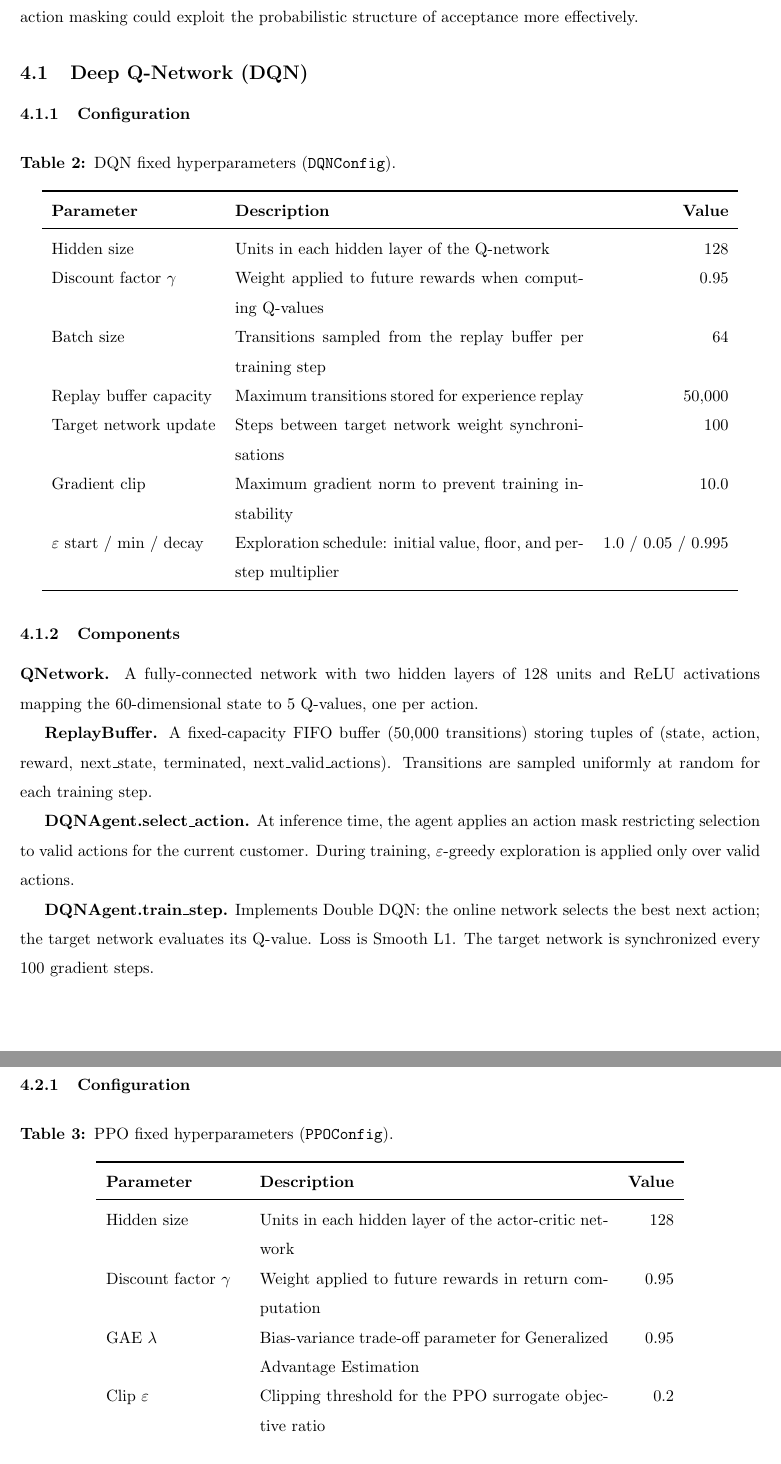
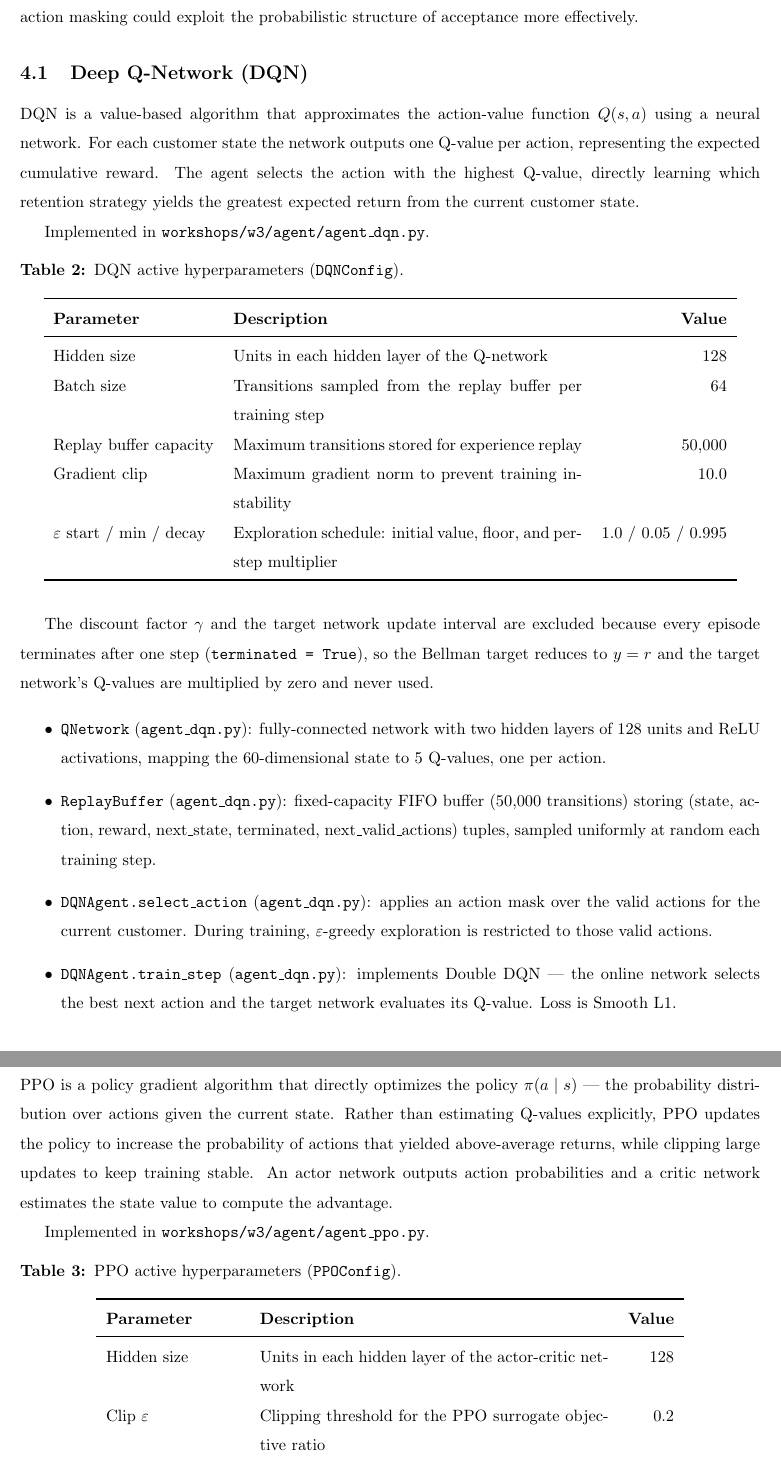
Before and after one commit to NicolasKappuru/customer-churn-prediction, a LaTeX document (docs/w3/group2_workshop3.tex): two parts of pages 8 and 9 of 11, joined at a grey line, cut so that both start at the same text. Compiled offline with pdfLaTeX.

Commit message:
fix: best training to PPO

```diff
--- a/docs/w3/group2_workshop3.tex
+++ b/docs/w3/group2_workshop3.tex
@@ -401,56 +401,73 @@ with explicit action masking could exploit the probabilistic structure of accept
 
 \subsection{Deep Q-Network (DQN)}
 
-\subsubsection{Configuration}
+DQN is a value-based algorithm that approximates the action-value function $Q(s, a)$
+using a neural network. For each customer state the network outputs one Q-value per
+action, representing the expected cumulative reward. The agent selects the action with
+the highest Q-value, directly learning which retention strategy yields the greatest
+expected return from the current customer state.
+
+Implemented in \texttt{workshops/w3/agent/agent\_dqn.py}.
 
 \begin{table}[H]
 \centering
-\caption{DQN fixed hyperparameters (\texttt{DQNConfig}).}
+\caption{DQN active hyperparameters (\texttt{DQNConfig}).}
 \begin{tabular}{lp{7.5cm}r}
 \toprule
 \textbf{Parameter} & \textbf{Description} & \textbf{Value} \\
 \midrule
-Hidden size & Units in each hidden layer of the Q-network & 128 \\
-Discount factor $\gamma$ & Weight applied to future rewards when computing Q-values & 0.95 \\
-Batch size & Transitions sampled from the replay buffer per training step & 64 \\
-Replay buffer capacity & Maximum transitions stored for experience replay & 50{,}000 \\
-Target network update & Steps between target network weight synchronisations & 100 \\
-Gradient clip & Maximum gradient norm to prevent training instability & 10.0 \\
+Hidden size               & Units in each hidden layer of the Q-network & 128 \\
+Batch size                & Transitions sampled from the replay buffer per training step & 64 \\
+Replay buffer capacity    & Maximum transitions stored for experience replay & 50{,}000 \\
+Gradient clip             & Maximum gradient norm to prevent training instability & 10.0 \\
 $\varepsilon$ start / min / decay & Exploration schedule: initial value, floor, and per-step multiplier & 1.0 / 0.05 / 0.995 \\
 \bottomrule
 \end{tabular}
 \end{table}
 
-\subsubsection{Components}
+The discount factor $\gamma$ and the target network update interval are excluded because
+every episode terminates after one step (\texttt{terminated = True}), so the Bellman target
+reduces to $y = r$ and the target network's Q-values are multiplied by zero and never used.
 
-\textbf{QNetwork.} A fully-connected network with two hidden layers of 128 units and ReLU
-activations mapping the 60-dimensional state to 5 Q-values, one per action.
+\begin{itemize}
 
-\textbf{ReplayBuffer.} A fixed-capacity FIFO buffer (50{,}000 transitions) storing tuples
-of (state, action, reward, next\_state, terminated, next\_valid\_actions). Transitions are
-sampled uniformly at random for each training step.
+\item \texttt{QNetwork} (\texttt{agent\_dqn.py}):
+fully-connected network with two hidden layers of 128 units and ReLU activations,
+mapping the 60-dimensional state to 5 Q-values, one per action.
 
-\textbf{DQNAgent.select\_action.} At inference time, the agent applies an action mask
-restricting selection to valid actions for the current customer. During training,
-$\varepsilon$-greedy exploration is applied only over valid actions.
+\item \texttt{ReplayBuffer} (\texttt{agent\_dqn.py}):
+fixed-capacity FIFO buffer (50{,}000 transitions) storing
+(state, action, reward, next\_state, terminated, next\_valid\_actions) tuples,
+sampled uniformly at random each training step.
 
-\textbf{DQNAgent.train\_step.} Implements Double DQN: the online network selects the
-best next action; the target network evaluates its Q-value. Loss is Smooth L1.
-The target network is synchronized every 100 gradient steps.
+\item \texttt{DQNAgent.select\_action} (\texttt{agent\_dqn.py}):
+applies an action mask over the valid actions for the current customer.
+During training, $\varepsilon$-greedy exploration is restricted to those valid actions.
+
+\item \texttt{DQNAgent.train\_step} (\texttt{agent\_dqn.py}):
+implements Double DQN — the online network selects the best next action and the target
+network evaluates its Q-value. Loss is Smooth L1.
+
+\end{itemize}
 
 \subsection{Proximal Policy Optimization (PPO)}
 
-\subsubsection{Configuration}
+PPO is a policy gradient algorithm that directly optimizes the policy $\pi(a \mid s)$
+— the probability distribution over actions given the current state. Rather than
+estimating Q-values explicitly, PPO updates the policy to increase the probability of
+actions that yielded above-average returns, while clipping large updates to keep
+training stable. An actor network outputs action probabilities and a critic network
+estimates the state value to compute the advantage.
+
+Implemented in \texttt{workshops/w3/agent/agent\_ppo.py}.
 
 \begin{table}[H]
 \centering
-\caption{PPO fixed hyperparameters (\texttt{PPOConfig}).}
+\caption{PPO active hyperparameters (\texttt{PPOConfig}).}
 \begin{tabular}{lp{7.5cm}r}
 \toprule
 \textbf{Parameter} & \textbf{Description} & \textbf{Value} \\
 \midrule
-Hidden size & Units in each hidden layer of the actor-critic network & 128 \\
-Discount factor $\gamma$ & Weight applied to future rewards in return computation & 0.95 \\
-GAE $\lambda$ & Bias-variance trade-off parameter for Generalized Advantage Estimation & 0.95 \\
-Clip $\varepsilon$ & Clipping threshold for the PPO surrogate objective ratio & 0.2 \\
-Entropy coefficient & Weight of the entropy bonus to encourage exploration & 0.01 \\
+Hidden size          & Units in each hidden layer of the actor-critic network & 128 \\
+Clip $\varepsilon$   & Clipping threshold for the PPO surrogate objective ratio & 0.2 \\
+Entropy coefficient  & Weight of the entropy bonus to encourage exploration & 0.01 \\
```
Also changed, not shown: docs/w3/group2_workshop3.pdf, workshops/w3/runs/dqn_best.png, workshops/w3/runs/ppo_best_losses.png, workshops/w3/runs/ppo_best_return.png, docs/w3/group2_workshop3.tex (39 more changed lines), 9 other files.
